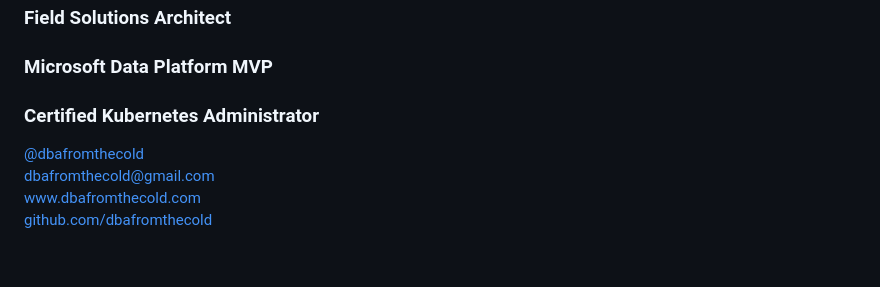
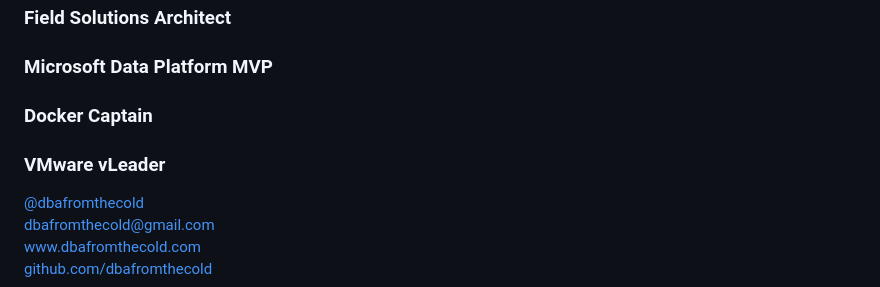
Before and after one commit to dbafromthecold/SqlServerChaosEngineering, a Markdown page: slides.md, the part around the change. GitHub-like rendering; blank space fills up the shorter version.

Commit message:
updated slides

```diff
--- a/slides.md
+++ b/slides.md
@@ -8,7 +8,8 @@
 
 ### Field Solutions Architect
 ### Microsoft Data Platform MVP
-### Certified Kubernetes Administrator
+### Docker Captain
+### VMware vLeader
 
 <!-- .slide: style="text-align: left;"> -->
 <i class="fab fa-twitter"></i><a href="https://twitter.com/dbafromthecold">  @dbafromthecold</a><br>
```
